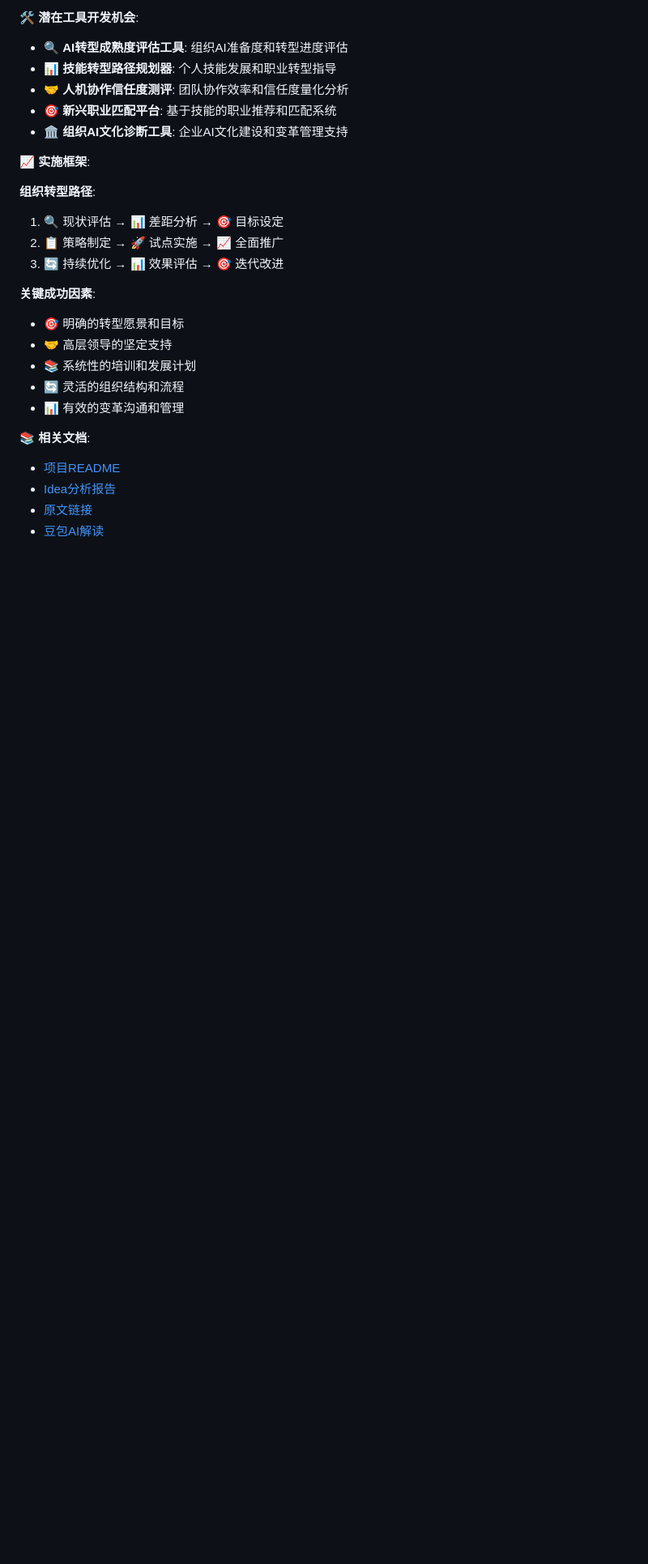
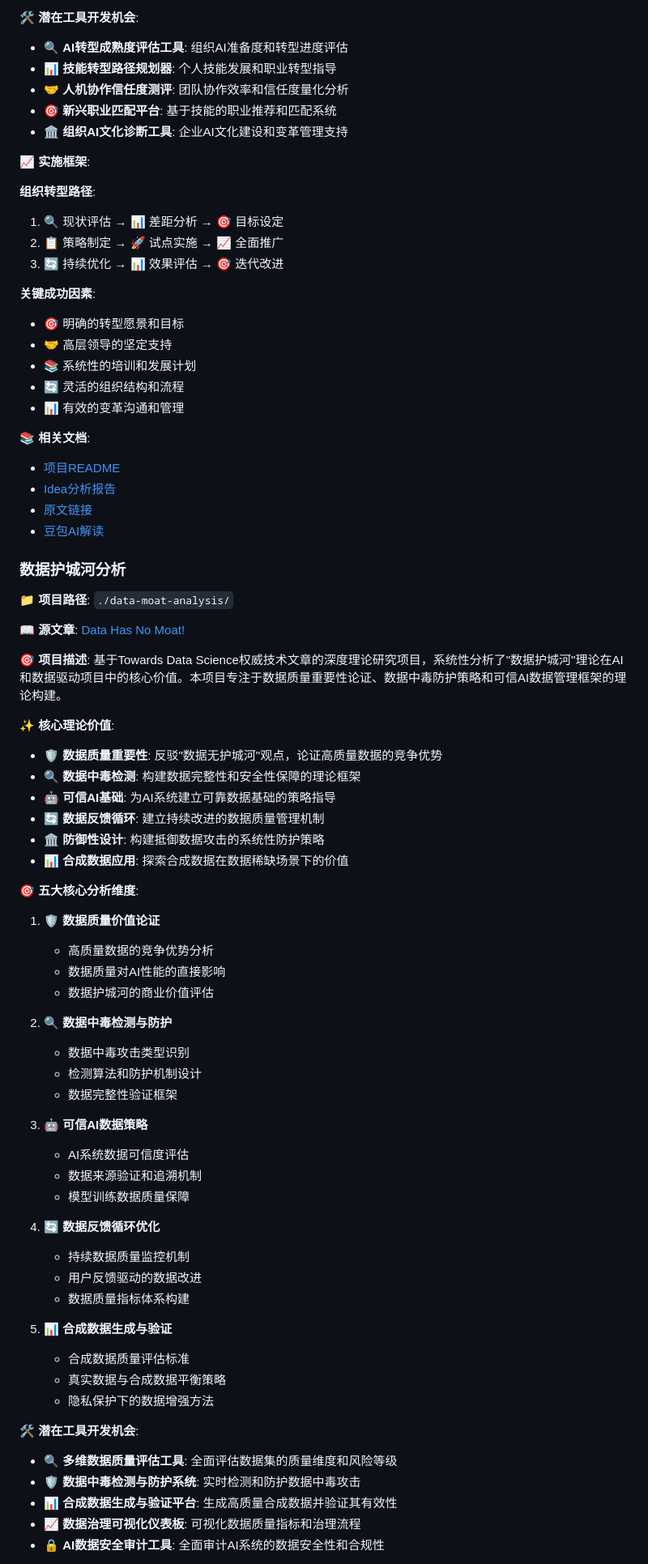
Before and after one commit to petrolpost/AI-driven-idea, a Markdown page: 项目导航.md, the part around one of its changes. Shown at 81% size. Drawn GitHub-style; blank space fills up the shorter version.

```diff
--- a/项目导航.md
+++ b/项目导航.md
@@ -298,11 +300,13 @@ python run.py
 **📈 实施框架**:
 
 **组织转型路径**:
+
 1. 🔍 现状评估 → 📊 差距分析 → 🎯 目标设定
 2. 📋 策略制定 → 🚀 试点实施 → 📈 全面推广
 3. 🔄 持续优化 → 📊 效果评估 → 🎯 迭代改进
 
 **关键成功因素**:
+
 - 🎯 明确的转型愿景和目标
 - 🤝 高层领导的坚定支持
 - 📚 系统性的培训和发展计划
@@ -316,3 +320,56 @@ python run.py
 - [原文链接](https://www.aitimejournal.com/co-creating-the-future-how-ai-is-redefining-work-skills-and-purpose/53137/)
 - [豆包AI解读](https://www.doubao.com/desktop/ai-web-read/yv0LRLYzQNj)
 
+### 数据护城河分析
+
+**📁 项目路径**: `./data-moat-analysis/`
+
+**📖 源文章**: [Data Has No Moat!](https://towardsdatascience.com/data-has-no-moat/)
+
+**🎯 项目描述**:
+基于Towards Data Science权威技术文章的深度理论研究项目，系统性分析了"数据护城河"理论在AI和数据驱动项目中的核心价值。本项目专注于数据质量重要性论证、数据中毒防护策略和可信AI数据管理框架的理论构建。
+
+**✨ 核心理论价值**:
+
+- 🛡️ **数据质量重要性**: 反驳"数据无护城河"观点，论证高质量数据的竞争优势
+- 🔍 **数据中毒检测**: 构建数据完整性和安全性保障的理论框架
+- 🤖 **可信AI基础**: 为AI系统建立可靠数据基础的策略指导
+- 🔄 **数据反馈循环**: 建立持续改进的数据质量管理机制
+- 🏛️ **防御性设计**: 构建抵御数据攻击的系统性防护策略
+- 📊 **合成数据应用**: 探索合成数据在数据稀缺场景下的价值
+
+**🎯 五大核心分析维度**:
+
+1. **🛡️ 数据质量价值论证**
+   - 高质量数据的竞争优势分析
+   - 数据质量对AI性能的直接影响
+   - 数据护城河的商业价值评估
+
+2. **🔍 数据中毒检测与防护**
+   - 数据中毒攻击类型识别
+   - 检测算法和防护机制设计
+   - 数据完整性验证框架
+
+3. **🤖 可信AI数据策略**
+   - AI系统数据可信度评估
+   - 数据来源验证和追溯机制
+   - 模型训练数据质量保障
+
+4. **🔄 数据反馈循环优化**
+   - 持续数据质量监控机制
+   - 用户反馈驱动的数据改进
+   - 数据质量指标体系构建
+
+5. **📊 合成数据生成与验证**
+   - 合成数据质量评估标准
+   - 真实数据与合成数据平衡策略
+   - 隐私保护下的数据增强方法
+
+**🛠️ 潜在工具开发机会**:
+
+- 🔍 **多维数据质量评估工具**: 全面评估数据集的质量维度和风险等级
+- 🛡️ **数据中毒检测与防护系统**: 实时检测和防护数据中毒攻击
+- 📊 **合成数据生成与验证平台**: 生成高质量合成数据并验证其有效性
+- 📈 **数据治理可视化仪表板**: 可视化数据质量指标和治理流程
+- 🔒 **AI数据安全审计工具**: 全面审计AI系统的数据安全性和合规性
+
```
Also changed, not shown: other parts of 项目导航.md (+42 -15 lines), data-moat-analysis/README.md (added, +194 -0 lines), data-moat-analysis/idea-analysis.md (added, +203 -0 lines).
